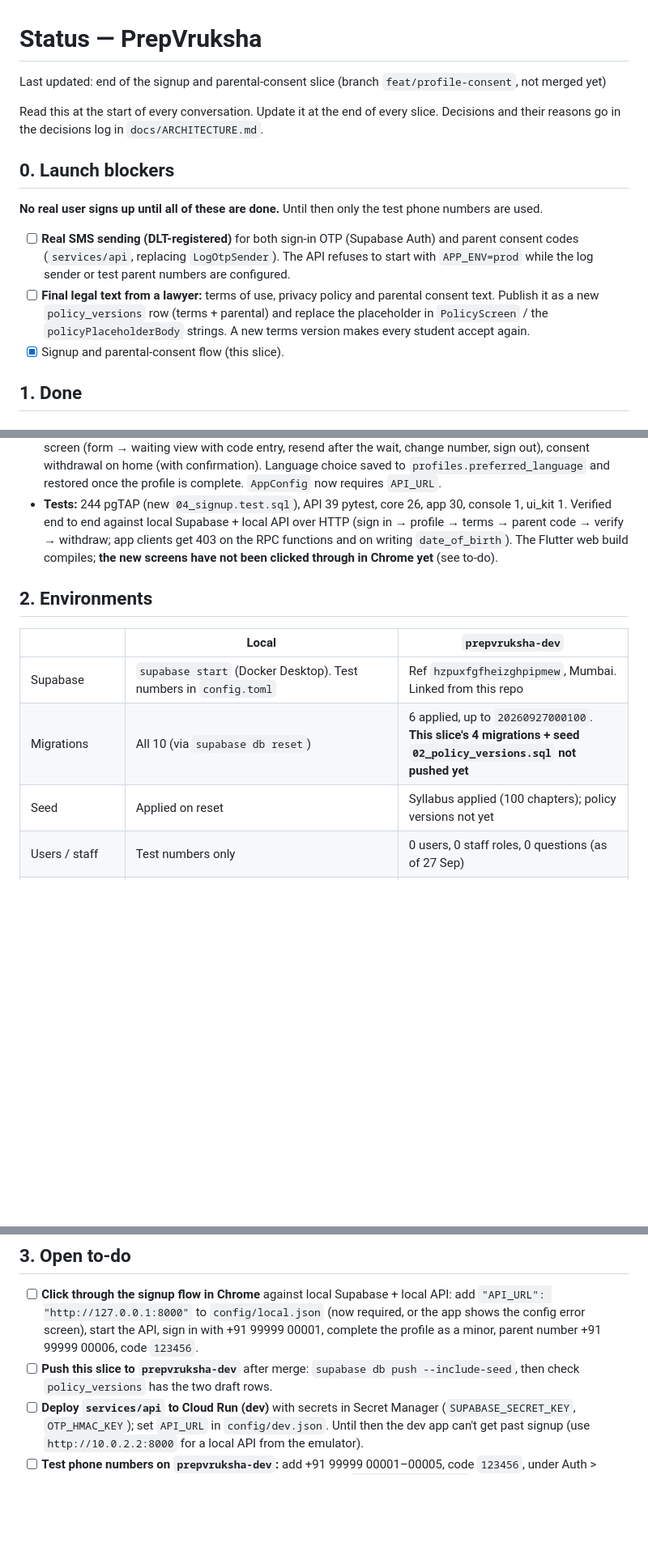
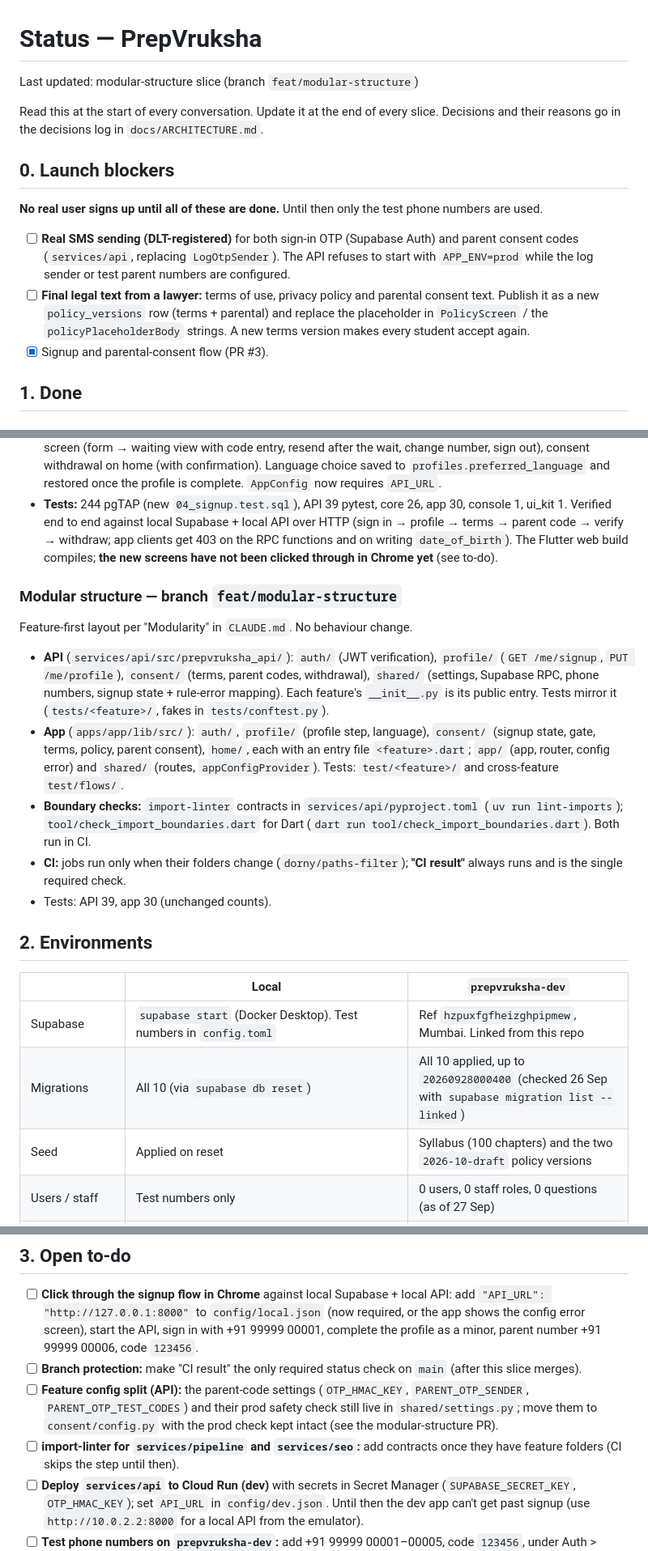
Before and after one commit to mvruksha-gravitas/prepvruksha, a Markdown page: docs/STATUS.md, 3 parts joined by grey strips. Shown at 81% size. Rendered like a GitHub page; blank space fills up the shorter version.

Commit message:
Document the modular structure slice
Co-Authored-By: Claude Opus 5.5 <noreply@anthropic.com>

```diff
--- a/docs/STATUS.md
+++ b/docs/STATUS.md
@@ -1,6 +1,6 @@
 # Status — PrepVruksha
 
-Last updated: end of the signup and parental-consent slice (branch `feat/profile-consent`, not merged yet)
+Last updated: modular-structure slice (branch `feat/modular-structure`)
 
 Read this at the start of every conversation. Update it at the end of every slice.
 Decisions and their reasons go in the decisions log in `docs/ARCHITECTURE.md`.
@@ -11,7 +11,7 @@ Decisions and their reasons go in the decisions log in `docs/ARCHITECTURE.md`.
 
 - [ ] **Real SMS sending (DLT-registered)** for both sign-in OTP (Supabase Auth) and parent consent codes (`services/api`, replacing `LogOtpSender`). The API refuses to start with `APP_ENV=prod` while the log sender or test parent numbers are configured.
 - [ ] **Final legal text from a lawyer:** terms of use, privacy policy and parental consent text. Publish it as a new `policy_versions` row (terms + parental) and replace the placeholder in `PolicyScreen` / the `policyPlaceholderBody` strings. A new terms version makes every student accept again.
-- [x] Signup and parental-consent flow (this slice).
+- [x] Signup and parental-consent flow (PR #3).
 
 ## 1. Done
 
@@ -46,13 +46,23 @@ Order of steps for a signed-in user: **profile → terms → parental consent (u
 - **App:** gate screen (loading / error + retry), profile form (DD/MM/YYYY date of birth with a "can't be changed later" note, exam year, optional category, language), terms screen + placeholder policy page, parent consent screen (form → waiting view with code entry, resend after the wait, change number, sign out), consent withdrawal on home (with confirmation). Language choice saved to `profiles.preferred_language` and restored once the profile is complete. `AppConfig` now requires `API_URL`.
 - **Tests:** 244 pgTAP (new `04_signup.test.sql`), API 39 pytest, core 26, app 30, console 1, ui_kit 1. Verified end to end against local Supabase + local API over HTTP (sign in → profile → terms → parent code → verify → withdraw; app clients get 403 on the RPC functions and on writing `date_of_birth`). The Flutter web build compiles; **the new screens have not been clicked through in Chrome yet** (see to-do).
 
+### Modular structure — branch `feat/modular-structure`
+
+Feature-first layout per "Modularity" in `CLAUDE.md`. No behaviour change.
+
+- **API** (`services/api/src/prepvruksha_api/`): `auth/` (JWT verification), `profile/` (`GET /me/signup`, `PUT /me/profile`), `consent/` (terms, parent codes, withdrawal), `shared/` (settings, Supabase RPC, phone numbers, signup state + rule-error mapping). Each feature's `__init__.py` is its public entry. Tests mirror it (`tests/<feature>/`, fakes in `tests/conftest.py`).
+- **App** (`apps/app/lib/src/`): `auth/`, `profile/` (profile step, language), `consent/` (signup state, gate, terms, policy, parent consent), `home/`, each with an entry file `<feature>.dart`; `app/` (app, router, config error) and `shared/` (routes, `appConfigProvider`). Tests: `test/<feature>/` and cross-feature `test/flows/`.
+- **Boundary checks:** `import-linter` contracts in `services/api/pyproject.toml` (`uv run lint-imports`); `tool/check_import_boundaries.dart` for Dart (`dart run tool/check_import_boundaries.dart`). Both run in CI.
+- **CI:** jobs run only when their folders change (`dorny/paths-filter`); **"CI result"** always runs and is the single required check.
+- Tests: API 39, app 30 (unchanged counts).
+
 ## 2. Environments
 
 | | Local | `prepvruksha-dev` |
 |---|---|---|
 | Supabase | `supabase start` (Docker Desktop). Test numbers in `config.toml` | Ref `hzpuxfgfheizghpipmew`, Mumbai. Linked from this repo |
-| Migrations | All 10 (via `supabase db reset`) | 6 applied, up to `20260927000100`. **This slice's 4 migrations + seed `02_policy_versions.sql` not pushed yet** |
-| Seed | Applied on reset | Syllabus applied (100 chapters); policy versions not yet |
+| Migrations | All 10 (via `supabase db reset`) | All 10 applied, up to `20260928000400` (checked 26 Sep with `supabase migration list --linked`) |
+| Seed | Applied on reset | Syllabus (100 chapters) and the two `2026-10-draft` policy versions |
 | Users / staff | Test numbers only | 0 users, 0 staff roles, 0 questions (as of 27 Sep) |
 | Phone auth | Works with test numbers (placeholder Twilio in `config.toml`) | **Test numbers not configured yet** (see to-do) |
 | `services/api` | `uv run uvicorn prepvruksha_api.main:app --reload` with `services/api/.env` (see `.env.example`: secret key, `OTP_HMAC_KEY`, `PARENT_OTP_TEST_CODES`) | Not deployed |
@@ -66,7 +76,9 @@ Test parent numbers (fixed code `123456`, nothing sent): +91 99999 00006 and 000
 ## 3. Open to-do
 
 - [ ] **Click through the signup flow in Chrome** against local Supabase + local API: add `"API_URL": "http://127.0.0.1:8000"` to `config/local.json` (now required, or the app shows the config error screen), start the API, sign in with +91 99999 00001, complete the profile as a minor, parent number +91 99999 00006, code `123456`.
-- [ ] **Push this slice to `prepvruksha-dev`** after merge: `supabase db push --include-seed`, then check `policy_versions` has the two draft rows.
+- [ ] **Branch protection:** make "CI result" the only required status check on `main` (after this slice merges).
+- [ ] **Feature config split (API):** the parent-code settings (`OTP_HMAC_KEY`, `PARENT_OTP_SENDER`, `PARENT_OTP_TEST_CODES`) and their prod safety check still live in `shared/settings.py`; move them to `consent/config.py` with the prod check kept intact (see the modular-structure PR).
+- [ ] **import-linter for `services/pipeline` and `services/seo`:** add contracts once they have feature folders (CI skips the step until then).
 - [ ] **Deploy `services/api` to Cloud Run (dev)** with secrets in Secret Manager (`SUPABASE_SECRET_KEY`, `OTP_HMAC_KEY`); set `API_URL` in `config/dev.json`. Until then the dev app can't get past signup (use `http://10.0.2.2:8000` for a local API from the emulator).
 - [ ] **Test phone numbers on `prepvruksha-dev`:** add +91 99999 00001–00005, code `123456`, under Auth > Providers > Phone, with a placeholder SMS provider (see `supabase/README.md`). Then log in from the app with `config/dev.json`.
 - [ ] **First super admin** on dev: after the first login, run the SQL in `supabase/README.md`.
```
Also changed, not shown: other parts of docs/STATUS.md (+2 -2 lines), CLAUDE.md (+2 -1 lines), docs/ARCHITECTURE.md (+2 -0 lines).
